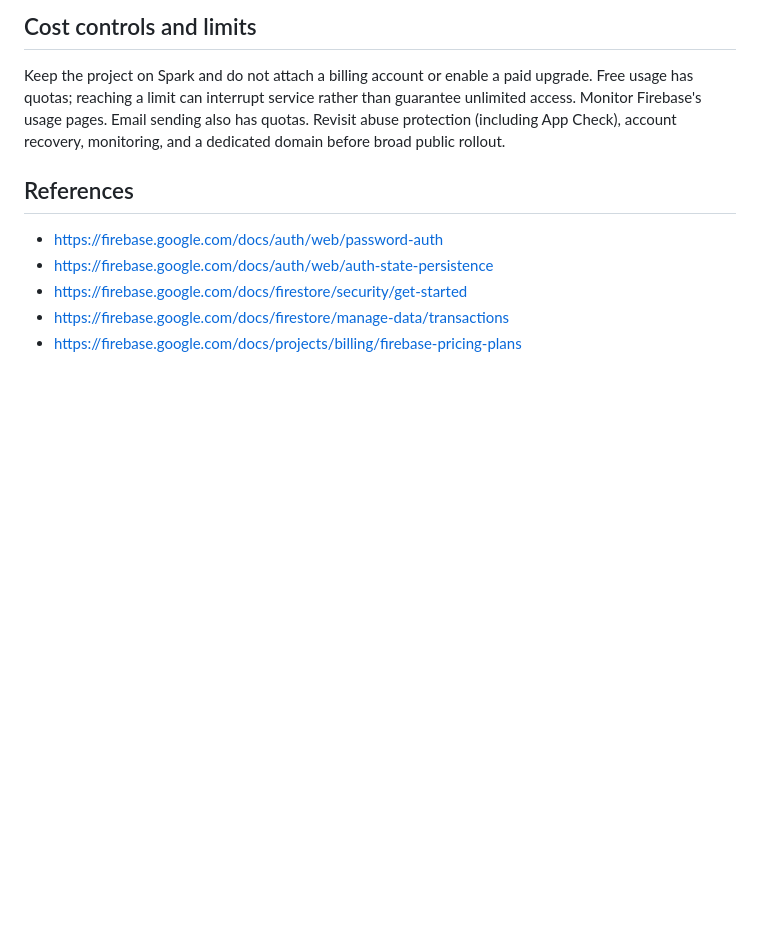
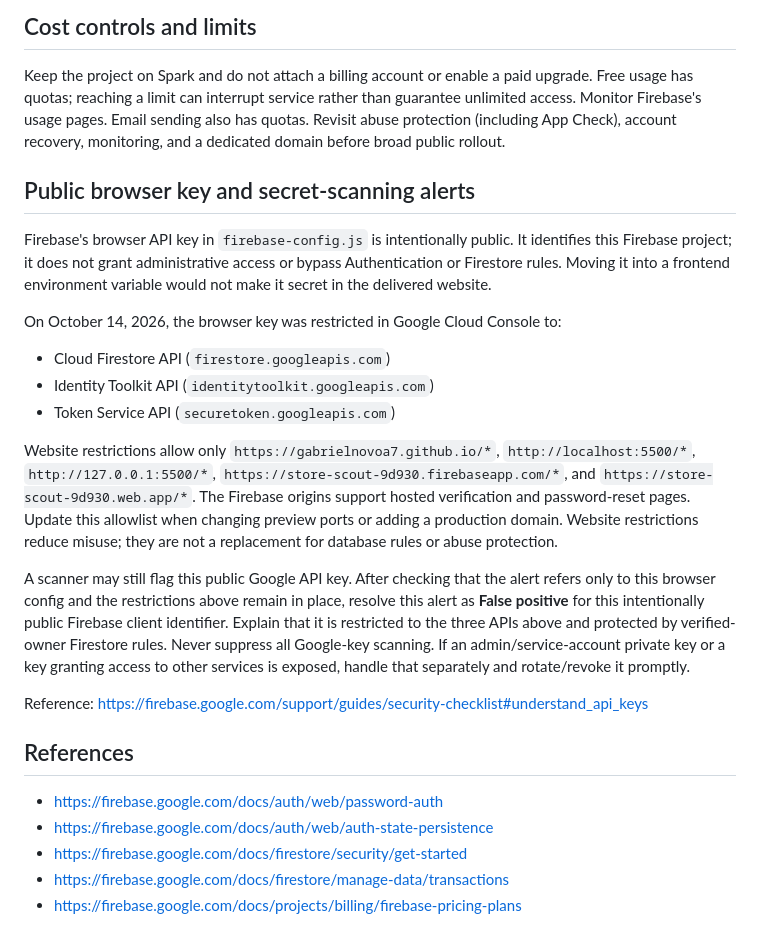
Before and after one commit to GabrielNovoa7/StoreScout, a Markdown page: FIREBASE_SETUP.md, the part around the change. Rendered like a GitHub page; blank space fills up the shorter version.

Commit message:
docs: record Firebase browser key security restrictions

```diff
--- a/FIREBASE_SETUP.md
+++ b/FIREBASE_SETUP.md
@@ -58,6 +58,21 @@ Tests verify account-load races, serialized writes, conflict preservation, passw
 
 Keep the project on Spark and do not attach a billing account or enable a paid upgrade. Free usage has quotas; reaching a limit can interrupt service rather than guarantee unlimited access. Monitor Firebase's usage pages. Email sending also has quotas. Revisit abuse protection (including App Check), account recovery, monitoring, and a dedicated domain before broad public rollout.
 
+## Public browser key and secret-scanning alerts
+
+Firebase's browser API key in `firebase-config.js` is intentionally public. It identifies this Firebase project; it does not grant administrative access or bypass Authentication or Firestore rules. Moving it into a frontend environment variable would not make it secret in the delivered website.
+
+On October 14, 2026, the browser key was restricted in Google Cloud Console to:
+
+- Cloud Firestore API (`firestore.googleapis.com`)
+- Identity Toolkit API (`identitytoolkit.googleapis.com`)
+- Token Service API (`securetoken.googleapis.com`)
+
+Website restrictions allow only `https://gabrielnovoa7.github.io/*`, `http://localhost:5500/*`, `http://127.0.0.1:5500/*`, `https://store-scout-9d930.firebaseapp.com/*`, and `https://store-scout-9d930.web.app/*`. The Firebase origins support hosted verification and password-reset pages. Update this allowlist when changing preview ports or adding a production domain. Website restrictions reduce misuse; they are not a replacement for database rules or abuse protection.
+
+A scanner may still flag this public Google API key. After checking that the alert refers only to this browser config and the restrictions above remain in place, resolve this alert as **False positive** for this intentionally public Firebase client identifier. Explain that it is restricted to the three APIs above and protected by verified-owner Firestore rules. Never suppress all Google-key scanning. If an admin/service-account private key or a key granting access to other services is exposed, handle that separately and rotate/revoke it promptly.
+
+Reference: https://firebase.google.com/support/guides/security-checklist#understand_api_keys
 ## References
 
 - https://firebase.google.com/docs/auth/web/password-auth
```
